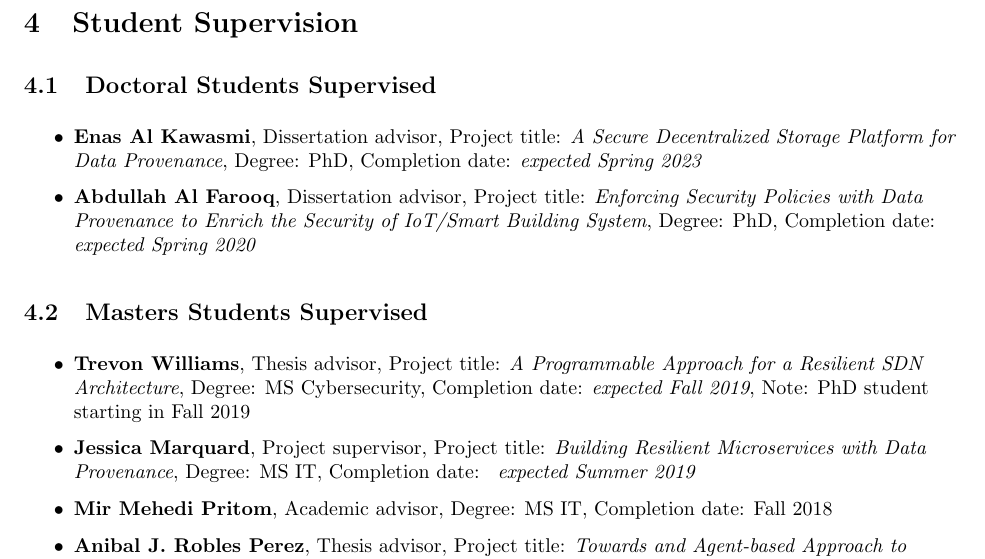
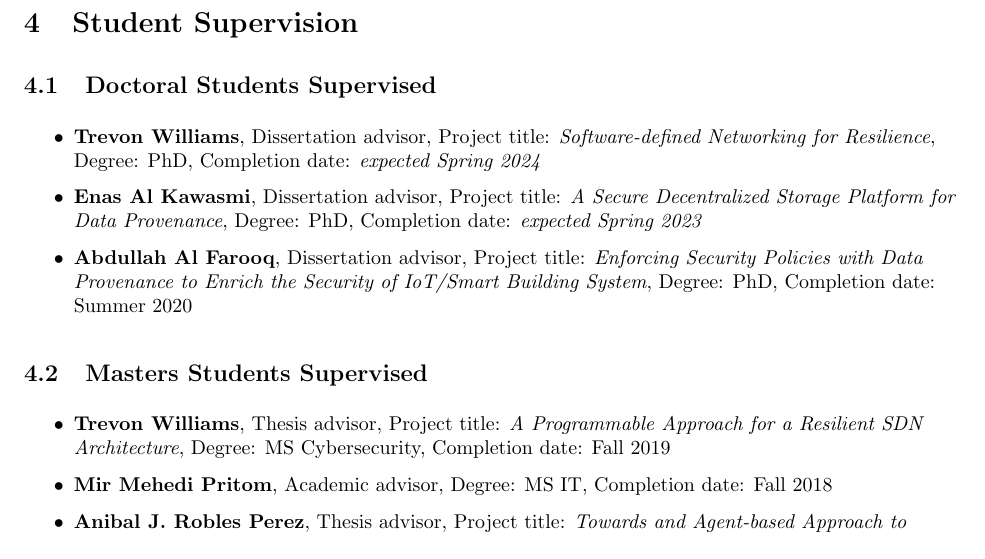
Before and after one commit to tommoyer/www-academic, a LaTeX CV (vita/vita.tex, which reads vita/students.tex): part of page 5 of 8, cut so that both start at the same text. Compiled offline with pdfLaTeX.

Commit message:
Added students and service

```diff
--- a/vita/students.tex
+++ b/vita/students.tex
@@ -4,8 +4,9 @@
 
 \begin{itemize}
 \tightlist
+\item \textbf{Trevon Williams}, Dissertation advisor, Project title: \textit{Software-defined Networking for Resilience}, Degree: PhD, Completion date: \textit{expected Spring 2024}
 \item \textbf{Enas Al Kawasmi}, Dissertation advisor, Project title: \textit{A Secure Decentralized Storage Platform for Data Provenance}, Degree: PhD, Completion date: \textit{expected Spring 2023}
-\item \textbf{Abdullah Al Farooq}, Dissertation advisor, Project title: \textit{Enforcing Security Policies with Data Provenance to Enrich the Security of IoT/Smart Building System}, Degree: PhD, Completion date: \textit{expected Spring 2020}
+\item \textbf{Abdullah Al Farooq}, Dissertation advisor, Project title: \textit{Enforcing Security Policies with Data Provenance to Enrich the Security of IoT/Smart Building System}, Degree: PhD, Completion date: Summer 2020
 \end{itemize}
 
 \hypertarget{ms-students}{%
@@ -13,8 +14,7 @@
 
 \begin{itemize}
 \tightlist
-\item \textbf{Trevon Williams}, Thesis advisor, Project title: \textit{A Programmable Approach for a Resilient SDN Architecture}, Degree: MS Cybersecurity, Completion date: \textit{expected Fall 2019}, Note: PhD student starting in Fall 2019
-\item \textbf{Jessica Marquard}, Project supervisor, Project title: \textit{Building Resilient Microservices with Data Provenance}, Degree: MS IT, Completion date: \textit{ expected Summer 2019}
+\item \textbf{Trevon Williams}, Thesis advisor, Project title: \textit{A Programmable Approach for a Resilient SDN Architecture}, Degree: MS Cybersecurity, Completion date: Fall 2019
 \item \textbf{Mir Mehedi Pritom}, Academic advisor, Degree: MS IT, Completion date: Fall 2018
 \item \textbf{Anibal J. Robles Perez}, Thesis advisor, Project title: \textit{Towards and Agent-based Approach to Simulating Humans Falling for Phishing Attacks}, Degree: MS IT, Completion date: Fall 2018
 \end{itemize}
```
Also changed, not shown: vita/service-internal.tex (+5 -3 lines), vita/students.tex (1 more changed lines).
